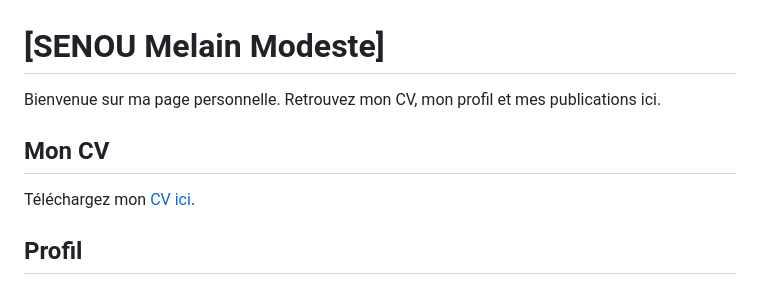
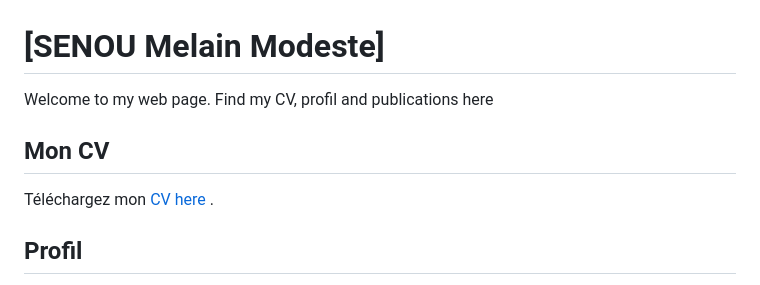
Before and after one commit to SENOU-Melain-Modeste/SENOU-Melain-Modeste, a Markdown page: README.md, the part around the change. Rendered like a GitHub page.

```diff
--- a/README.md
+++ b/README.md
@@ -10,12 +10,12 @@
 <body>
   <header>
     <h1>[SENOU Melain Modeste]</h1>
-    <p>Bienvenue sur ma page personnelle. Retrouvez mon CV, mon profil et mes publications ici.</p>
+    <p>Welcome to my web page. Find my CV, profil and publications here</p>
   </header>
 
   <section id="cv">
     <h2>Mon CV</h2>
-    <p>Téléchargez mon <a href="cv.pdf" download="SENOU_Melain_M_CV.pdf">CV ici</a>.</p>
+    <p>Téléchargez mon <a href="cv.pdf" download="SENOU_Melain_M_CV.pdf">CV here </a>.</p>
   </section>
 
   <section id="profil">
```
